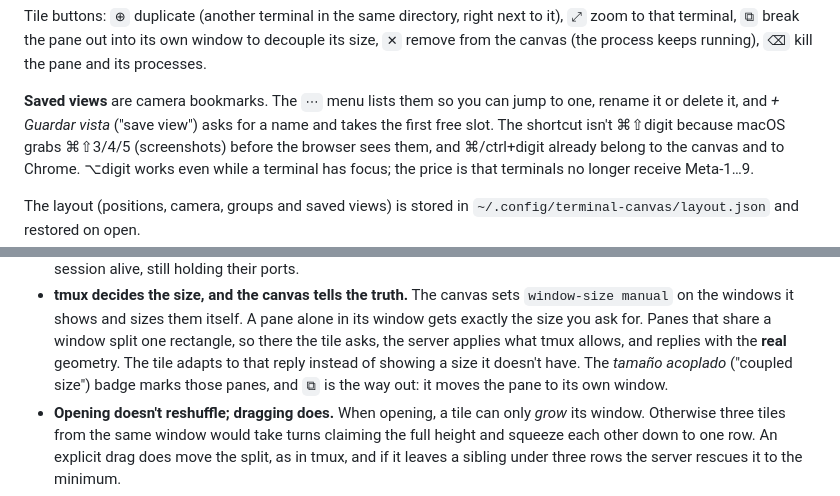
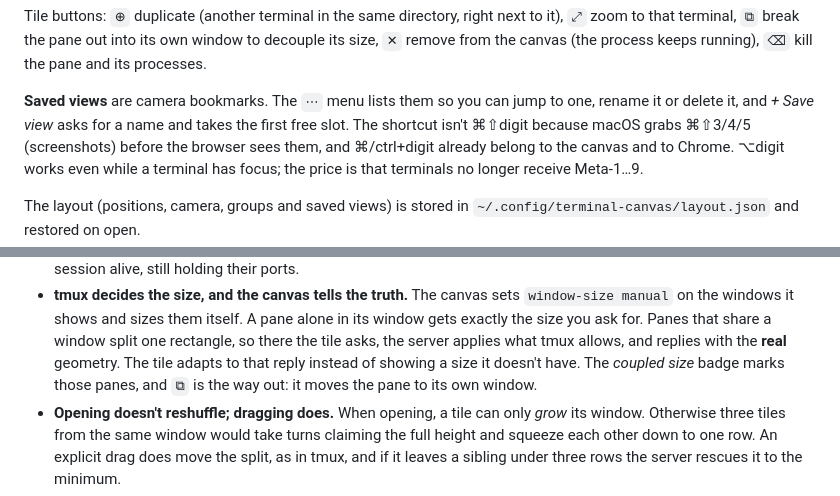
Before and after one commit to Cocodrilette/panea, a Markdown page: README.md, 2 parts joined by grey strips. GitHub-like rendering.

```diff
--- a/README.md
+++ b/README.md
@@ -62,7 +59,7 @@ window to decouple its size, `✕` remove from the canvas (the process keeps
 running), `⌫` kill the pane and its processes.
 
 **Saved views** are camera bookmarks. The `⋯` menu lists them so you can jump
-to one, rename it or delete it, and *+ Guardar vista* ("save view") asks for a
+to one, rename it or delete it, and *+ Save view* asks for a
 name and takes the first free slot. The shortcut isn't ⌘⇧digit because macOS
 grabs ⌘⇧3/4/5 (screenshots) before the browser sees them, and ⌘/ctrl+digit
 already belong to the canvas and to Chrome. ⌥digit works even while a terminal
@@ -191,8 +188,8 @@ none of your sessions, layout or token are touched, and writes
   alone in its window gets exactly the size you ask for. Panes that share a
   window split one rectangle, so there the tile asks, the server applies what
   tmux allows, and replies with the **real** geometry. The tile adapts to that
-  reply instead of showing a size it doesn't have. The *tamaño acoplado*
-  ("coupled size") badge marks those panes, and `⧉` is the way out: it moves
+  reply instead of showing a size it doesn't have. The *coupled size*
+  badge marks those panes, and `⧉` is the way out: it moves
   the pane to its own window.
 - **Opening doesn't reshuffle; dragging does.** When opening, a tile can only
   *grow* its window. Otherwise three tiles from the same window would take
```
Also changed, not shown: other parts of README.md (+6 -10 lines), assets/image.png, 18 other files.
